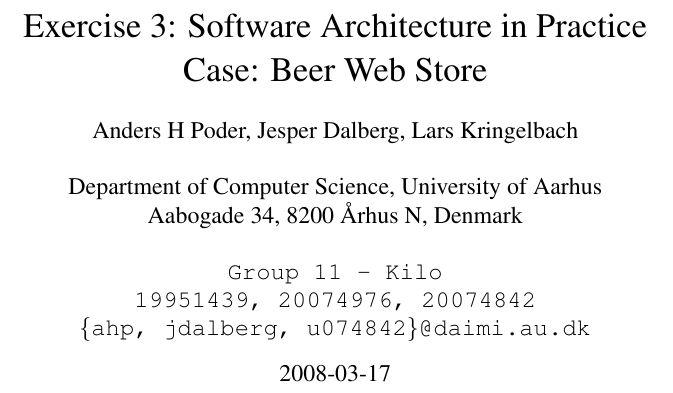
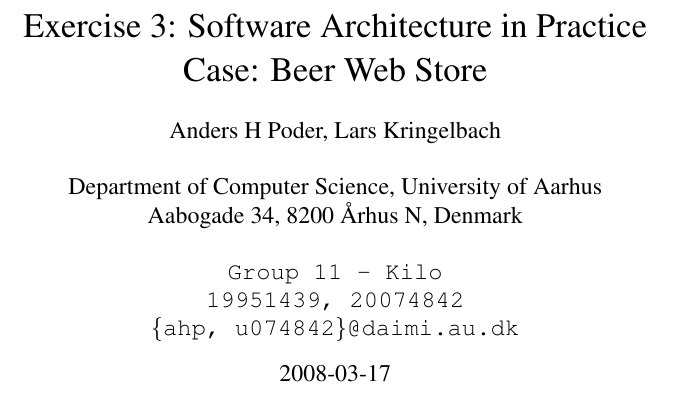
Before and after one commit to ahpoder/pasoos2007hbc, a LaTeX document (SAiP/Module1/H3/doc/document.tex, which reads SAiP/Module1/H3/doc/beerwebstore.tex): part of page 1 of 21, cut so that both start at the same text. Compiled offline with pdfLaTeX.

Commit message:
Jesper Dalberg removed from front page.

```diff
--- a/SAiP/Module1/H3/doc/beerwebstore.tex
+++ b/SAiP/Module1/H3/doc/beerwebstore.tex
@@ -5,13 +5,13 @@
 \title{Exercise 3: Software Architecture in Practice Case: Beer Web Store}
 
 \author{
-  Anders H Poder, Jesper Dalberg, Lars Kringelbach\\\\
+  Anders H Poder, Lars Kringelbach\\\\
   Department of Computer Science, University of Aarhus\\
   Aabogade 34, 8200 {\AA}rhus N, Denmark\\\\
   \makeatletter
   \texttt{Group 11 - Kilo}\\
-  \texttt{19951439, 20074976, 20074842}\\
-  \texttt{\{ahp, jdalberg, u074842\}@daimi.au.dk}
+  \texttt{19951439, 20074842}\\
+  \texttt{\{ahp, u074842\}@daimi.au.dk}
 }
 
 \date{2008-03-17}
```
